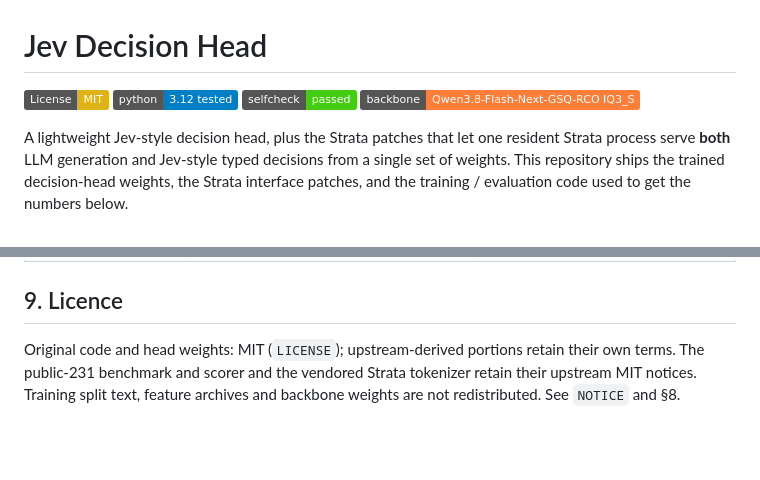
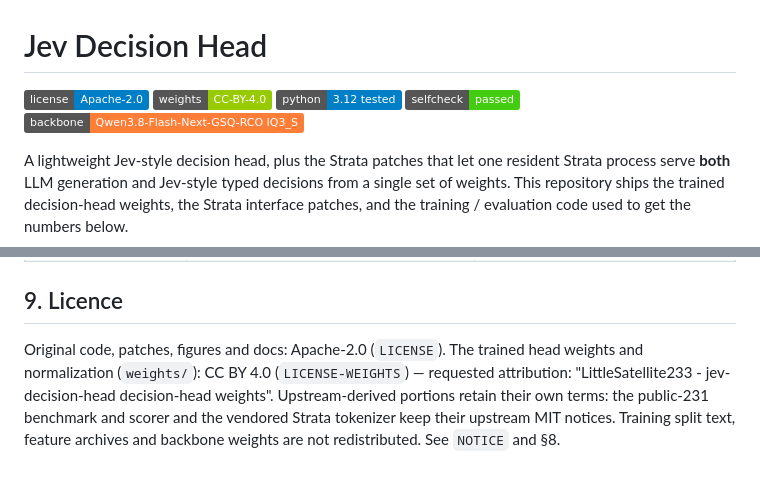
Before and after one commit to 113636xfh/jev-decision-head, a Markdown page: README.md, 2 parts joined by grey strips. Drawn GitHub-style; badges without logos; blank space fills up the shorter version.

Commit message:
Licence: MIT -> Apache-2.0 for code + CC BY 4.0 for head weights (attribution required) (4/6)

```diff
--- a/README.md
+++ b/README.md
@@ -1,6 +1,7 @@
 # Jev Decision Head
 
-[![License: MIT](https://img.shields.io/badge/License-MIT-yellow.svg)](LICENSE)
+[![License: Apache-2.0](https://img.shields.io/badge/license-Apache--2.0-blue.svg)](LICENSE)
+[![Weights: CC-BY-4.0](https://img.shields.io/badge/weights-CC--BY--4.0-green.svg)](LICENSE-WEIGHTS)
 ![Python](https://img.shields.io/badge/python-3.12%20tested-blue)
 ![selfcheck](https://img.shields.io/badge/selfcheck-passed-brightgreen)
 ![backbone](https://img.shields.io/badge/backbone-Qwen3.8--Flash--Next--GSQ--RCO%20IQ3__S-orange)
@@ -376,7 +377,9 @@ epoch caps, rather than optimiser-update counts, are matched.*
 
 ## 9. Licence
 
-Original code and head weights: MIT (`LICENSE`); upstream-derived portions retain their own terms.
-The public-231 benchmark and scorer and the vendored Strata tokenizer retain their upstream MIT
-notices. Training split text, feature archives and backbone weights are not redistributed.
-See `NOTICE` and §8.
+Original code, patches, figures and docs: Apache-2.0 (`LICENSE`). The trained head weights
+and normalization (`weights/`): CC BY 4.0 (`LICENSE-WEIGHTS`) — requested attribution:
+"LittleSatellite233 - jev-decision-head decision-head weights". Upstream-derived portions
+retain their own terms: the public-231 benchmark and scorer and the vendored Strata
+tokenizer keep their upstream MIT notices. Training split text, feature archives and
+backbone weights are not redistributed. See `NOTICE` and §8.
```
